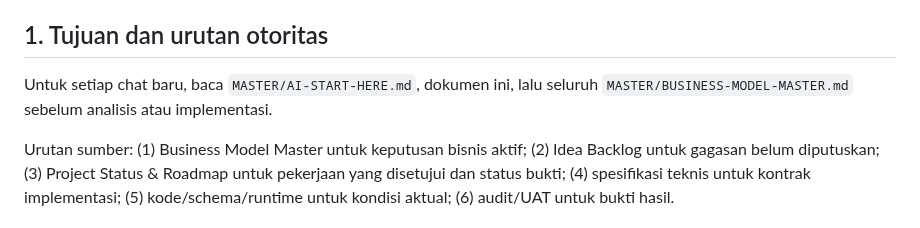
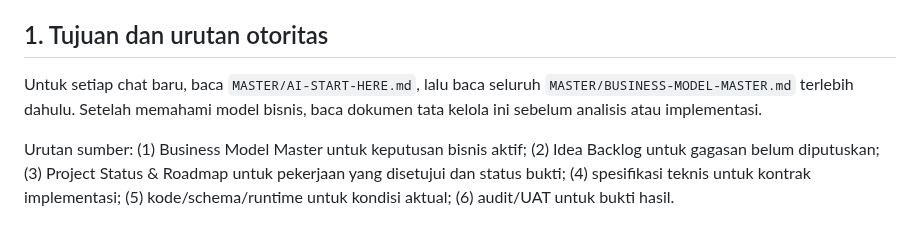
Before and after one commit to baguskristiansianturi/bagus-load-delivery, a Markdown page: MASTER/PLUITS-AI-GOVERNANCE.md, the part around the change. Drawn GitHub-style.

Commit message:
Align AI governance reading order with business master priority

```diff
--- a/MASTER/PLUITS-AI-GOVERNANCE.md
+++ b/MASTER/PLUITS-AI-GOVERNANCE.md
@@ -2,7 +2,7 @@
 **Versi:** 1.0 | **Tanggal:** 8 November 2026 | **Status:** Aturan kerja wajib
 
 ## 1. Tujuan dan urutan otoritas
-Untuk setiap chat baru, baca `MASTER/AI-START-HERE.md`, dokumen ini, lalu seluruh `MASTER/BUSINESS-MODEL-MASTER.md` sebelum analisis atau implementasi.
+Untuk setiap chat baru, baca `MASTER/AI-START-HERE.md`, lalu baca seluruh `MASTER/BUSINESS-MODEL-MASTER.md` terlebih dahulu. Setelah memahami model bisnis, baca dokumen tata kelola ini sebelum analisis atau implementasi.
 
 Urutan sumber: (1) Business Model Master untuk keputusan bisnis aktif; (2) Idea Backlog untuk gagasan belum diputuskan; (3) Project Status & Roadmap untuk pekerjaan yang disetujui dan status bukti; (4) spesifikasi teknis untuk kontrak implementasi; (5) kode/schema/runtime untuk kondisi aktual; (6) audit/UAT untuk bukti hasil.
 
```
